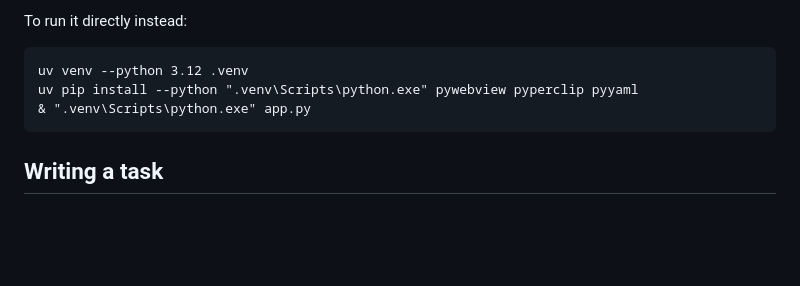
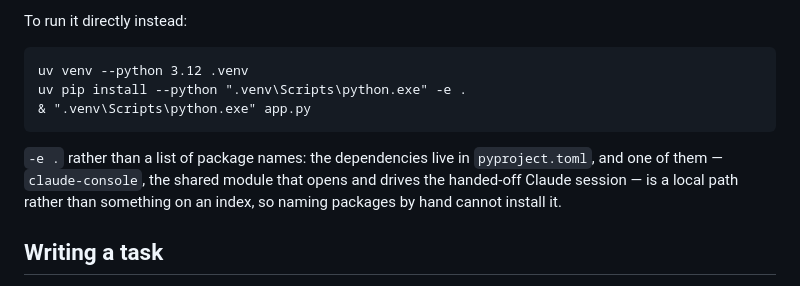
Before and after one commit to griffinbeels/task-tracker, a Markdown page: README.md, the part around the change. Rendered like a GitHub page; blank space fills up the shorter version.

```diff
--- a/README.md
+++ b/README.md
@@ -23,8 +23,13 @@ tracker says so and refuses to start rather than opening a second window.
 To run it directly instead:
 
     uv venv --python 3.12 .venv
-    uv pip install --python ".venv\Scripts\python.exe" pywebview pyperclip pyyaml
+    uv pip install --python ".venv\Scripts\python.exe" -e .
     & ".venv\Scripts\python.exe" app.py
+
+`-e .` rather than a list of package names: the dependencies live in
+`pyproject.toml`, and one of them — `claude-console`, the shared module that
+opens and drives the handed-off Claude session — is a local path rather than
+something on an index, so naming packages by hand cannot install it.
 
 ## Writing a task
 
```
Also changed, not shown: CLAUDE.md (+5 -1 lines).
